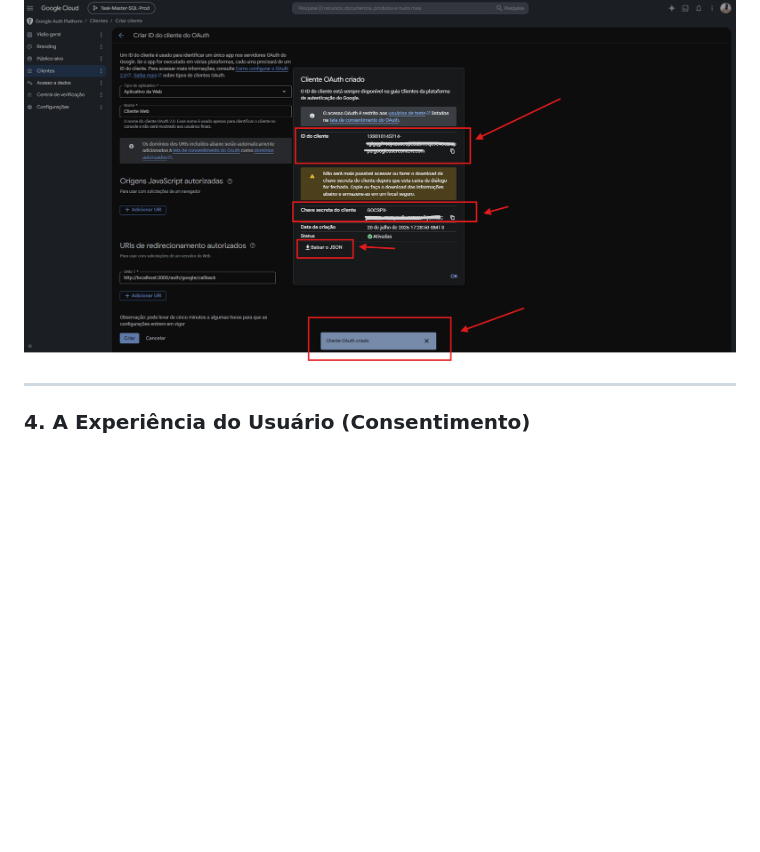
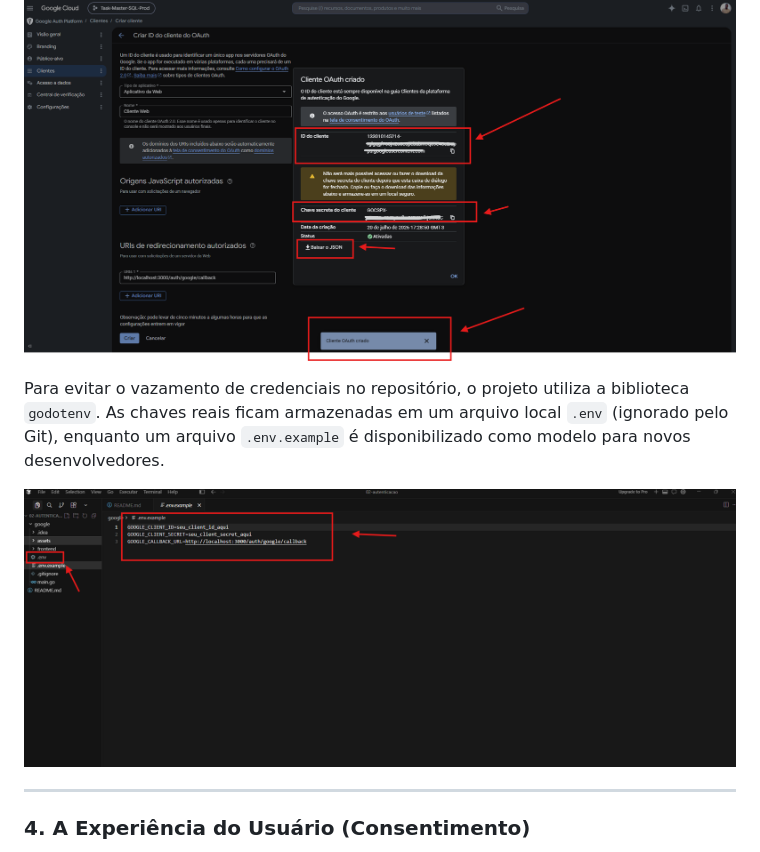
Before and after one commit to MarceloRodrigues1853/go-oauth2-google, a Markdown page: README.md, the part around the change. Rendered like a GitHub page; pictures changed too: google/assets/img/adicionar_credenciais_na_pasta_env.png (added); blank space fills up the shorter version.

Commit message:
docs: edição do README

```diff
--- a/README.md
+++ b/README.md
@@ -34,6 +34,10 @@ O processo de registro gera um **ID do cliente** e uma **Chave secreta do client
 
 ![Tela exibindo o Client ID e Client Secret gerados](google/assets/img/copiar_chaves_ou_baixar_json.png)
 
+Para evitar o vazamento de credenciais no repositório, o projeto utiliza a biblioteca `godotenv`. As chaves reais ficam armazenadas em um arquivo local `.env` (ignorado pelo Git), enquanto um arquivo `.env.example` é disponibilizado como modelo para novos desenvolvedores.
+
+![Exemplo de configuração segura das variáveis de ambiente no arquivo .env.example](google/assets/img/adicionar_credenciais_na_pasta_env.png)
+
 ---
 
 ### 4. A Experiência do Usuário (Consentimento)
```
